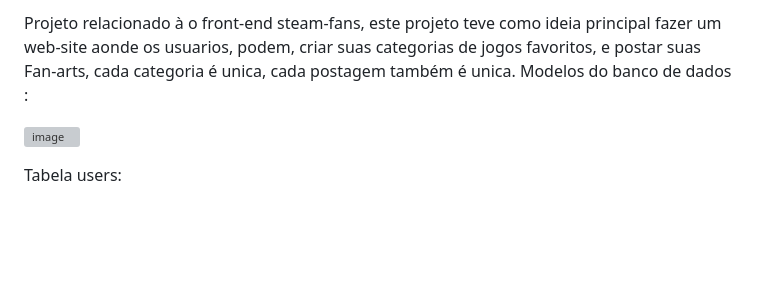
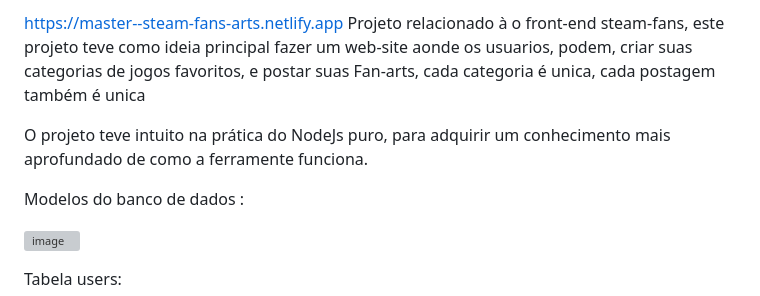
Before and after one commit to Kimichubi/database-steam, a Markdown page: README.md, the part around the change. GitHub-like rendering; blank space fills up the shorter version; grey boxes are pictures that could not be loaded.

```diff
--- a/README.md
+++ b/README.md
@@ -1,4 +1,8 @@
-Projeto relacionado à o front-end steam-fans, este projeto teve como ideia principal fazer um web-site aonde os usuarios, podem, criar suas categorias de jogos favoritos, e postar suas Fan-arts, cada categoria é unica, cada postagem também é unica.
+https://master--steam-fans-arts.netlify.app
+Projeto relacionado à o front-end steam-fans, este projeto teve como ideia principal fazer um web-site aonde os usuarios, podem, criar suas categorias de jogos favoritos, e postar suas Fan-arts, cada categoria é unica, cada postagem também é unica
+
+O projeto teve intuito na prática do NodeJs puro, para adquirir um conhecimento mais aprofundado de como a ferramente funciona.
+
 Modelos do banco de dados :
 
 ![image](https://github.com/Kimichubi/database-steam/assets/145304741/12674a1e-245e-4d72-9a17-dd45cc8e97f8)
```
